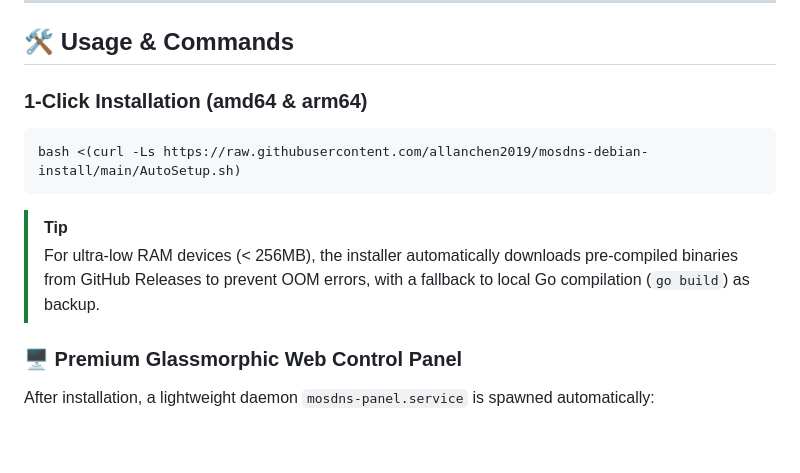
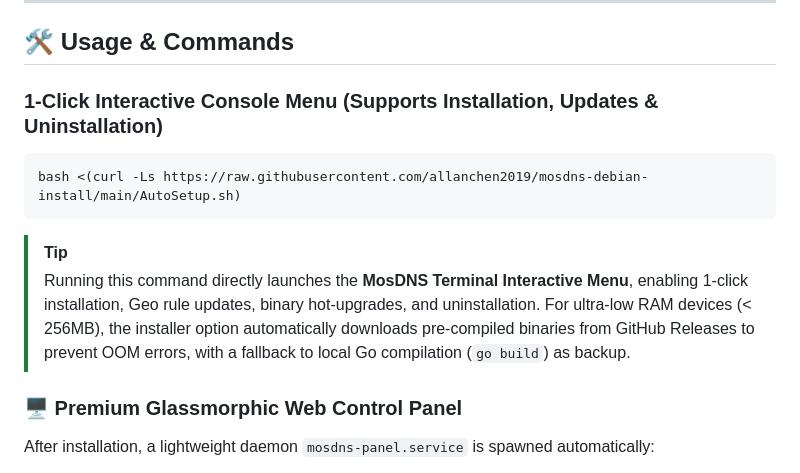
Before and after one commit to allanchen2019/mosdns-debian-install, a Markdown page: README.md, the part around the change. Drawn GitHub-style; blank space fills up the shorter version.

Commit message:
docs: update READMEs to document the new AutoSetup.sh interactive management menu

````diff
--- a/README.md
+++ b/README.md
@@ -85,12 +85,13 @@ This project delivers a highly-optimized, low-latency, anti-pollution, and self-
 
 ## 🛠️ Usage & Commands
 
-### 1-Click Installation (amd64 & arm64)
+### 1-Click Interactive Console Menu (Supports Installation, Updates & Uninstallation)
 ```bash
 bash <(curl -Ls https://raw.githubusercontent.com/allanchen2019/mosdns-debian-install/main/AutoSetup.sh)
 ```
 > [!TIP]
-> For ultra-low RAM devices (< 256MB), the installer automatically downloads pre-compiled binaries from GitHub Releases to prevent OOM errors, with a fallback to local Go compilation (`go build`) as backup.
+> Running this command directly launches the **MosDNS Terminal Interactive Menu**, enabling 1-click installation, Geo rule updates, binary hot-upgrades, and uninstallation.
+> For ultra-low RAM devices (< 256MB), the installer option automatically downloads pre-compiled binaries from GitHub Releases to prevent OOM errors, with a fallback to local Go compilation (`go build`) as backup.
 
 ### 🖥️ Premium Glassmorphic Web Control Panel
 After installation, a lightweight daemon `mosdns-panel.service` is spawned automatically:
````
Also changed, not shown: README_zh-CN.md (+3 -2 lines).
